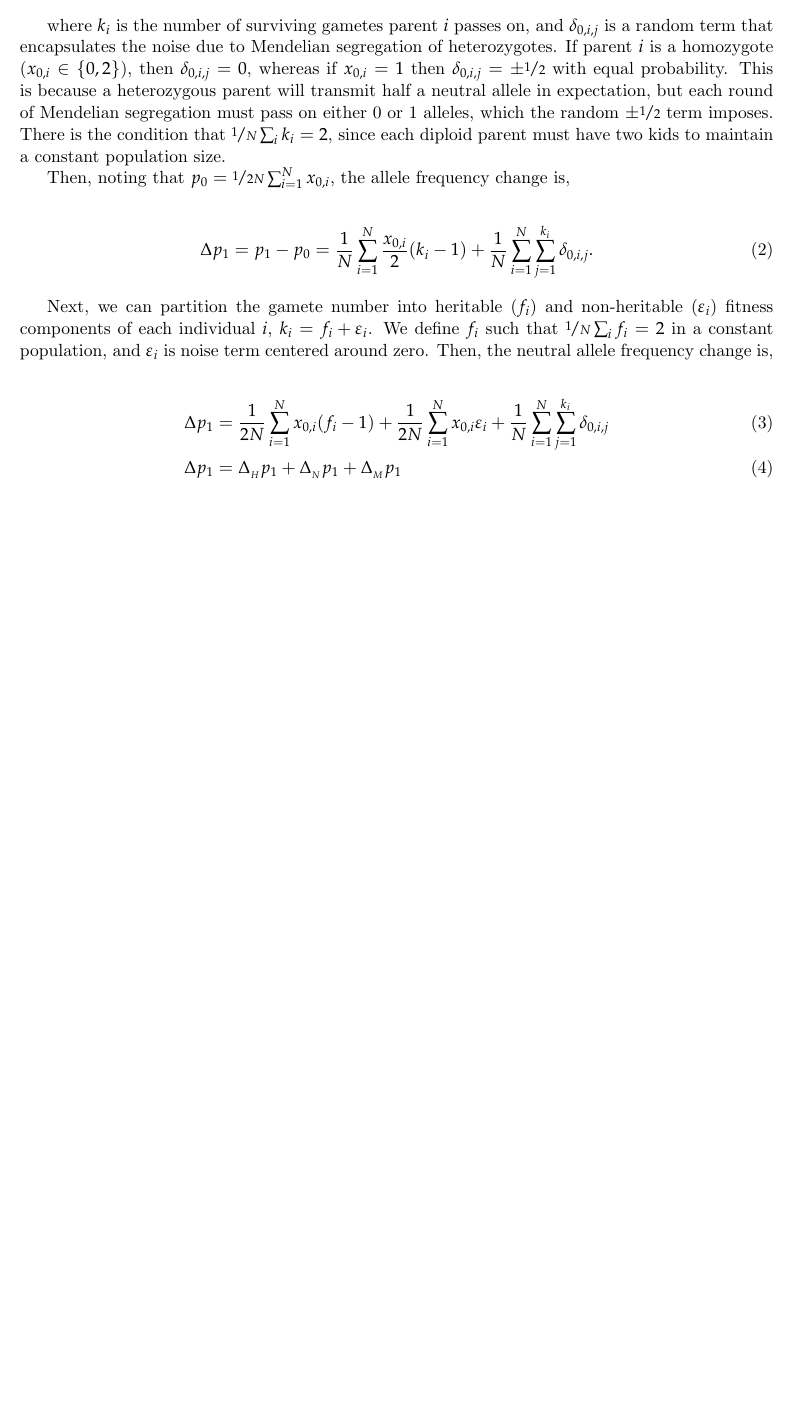
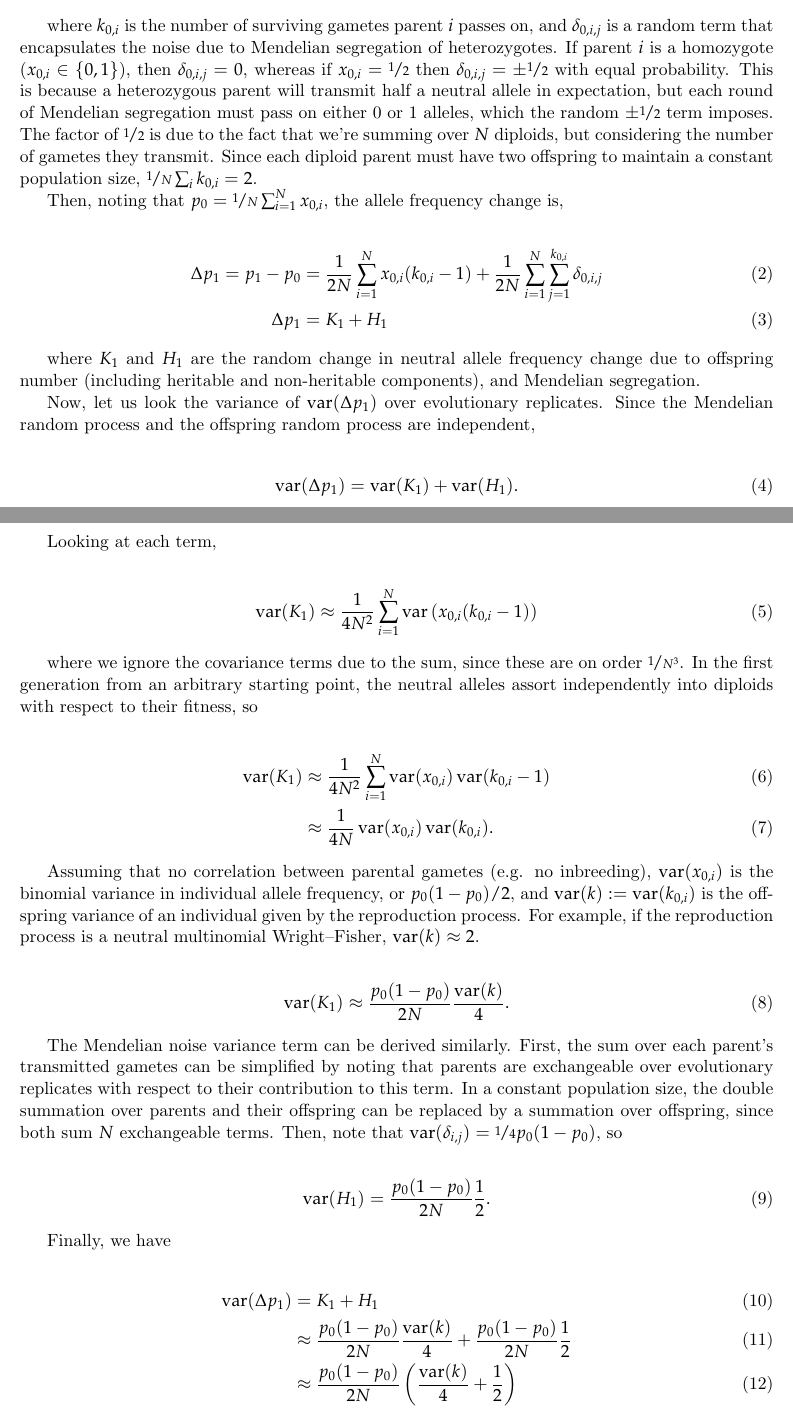
Before and after one commit to vsbuffalo/bprime, a LaTeX document (manuscript/manuscript.tex): part of page 3 of 13 before the commit and two parts of pages 3 and 4 of 14 after it, the two joined at a grey line, cut so that both start at the same text, the shorter picture padded with empty space. Compiled offline with pdfLaTeX.

Commit message:
good theory

```diff
--- a/manuscript/manuscript.tex
+++ b/manuscript/manuscript.tex
@@ -203,36 +203,80 @@ underlying stochastic causes,
 \end{align}
 
-where $k_i$ is the number of surviving gametes parent $i$ passes on, and
+where $k_{0,i}$ is the number of surviving gametes parent $i$ passes on, and
 $\delta_{0,i,j}$ is a random term that encapsulates the noise due to Mendelian
 segregation of heterozygotes. If parent $i$ is a homozygote ($x_{0,i} \in \{0,
-2\}$), then $\delta_{0,i,j} = 0$, whereas if $x_{0,i} = 1$ then $\delta_{0,i,j}
-= \pm \nicefrac{1}{2}$ with equal probability. This is because a heterozygous
-parent will transmit half a neutral allele in expectation, but each round of
-Mendelian segregation must pass on either 0 or 1 alleles, which the random $\pm
-\nicefrac{1}{2}$ term imposes. There is the condition that $\nicefrac{1}{N}
-\sum_i k_i = 2$, since each diploid parent must have two kids to maintain a
-constant population size.
+1\}$), then $\delta_{0,i,j} = 0$, whereas if $x_{0,i} = \nicefrac{1}{2}$ then
+$\delta_{0,i,j} = \pm \nicefrac{1}{2}$ with equal probability. This is because
+a heterozygous parent will transmit half a neutral allele in expectation, but
+each round of Mendelian segregation must pass on either 0 or 1 alleles, which
+the random $\pm \nicefrac{1}{2}$ term imposes. The factor of $\nicefrac{1}{2}$
+is due to the fact that we're summing over $N$ diploids, but considering the
+number of gametes they transmit. Since each diploid parent must have two
+offspring to maintain a constant population size, $\nicefrac{1}{N} \sum_i
+k_{0,i} = 2$.
 
-Then, noting that $p_0 = \nicefrac{1}{2N} \sum_{i=1}^N x_{0,i}$, the allele
+Then, noting that $p_0 = \nicefrac{1}{N} \sum_{i=1}^N x_{0,i}$, the allele
 frequency change is,
 
 \begin{align}
-  \Delta p_1 = p_1 - p_0 = \frac{1}{N} \sum_{i=1}^N \frac{x_{0,i}}{2} (k_i - 1) + \frac{1}{N} \sum_{i=1}^N \sum_{j=1}^{k_i} \delta_{0,i,j}.
+  \Delta p_1 = p_1 - p_0 &= \frac{1}{2N} \sum_{i=1}^N x_{0,i} (k_{0,i} - 1) + \frac{1}{2N} \sum_{i=1}^N \sum_{j=1}^{k_{0,i}} \delta_{0,i,j} \\
+  \Delta p_1 &= K_1 + H_1
 \end{align}
 
-Next, we can partition the gamete number into heritable ($f_i$) and
-non-heritable ($\varepsilon_i$) fitness components of each individual $i$, $k_i
-= f_i + \varepsilon_i$. We define $f_i$ such that $\nicefrac{1}{N} \sum_i f_i =
-2$ in a constant population, and $\varepsilon_i$ is noise term centered around
-zero. Then, the neutral allele frequency change is,
+where $K_1$ and $H_1$ are the random change in neutral allele frequency change
+due to offspring number (including heritable and non-heritable components), and
+Mendelian segregation.
+
+Now, let us look the variance of $\var(\Delta p_1)$ over evolutionary
+replicates. Since the Mendelian random process and the offspring random process
+are independent,
 
 \begin{align}
-  \Delta p_1 &= \frac{1}{2N} \sum_{i=1}^N x_{0,i} (f_i - 1) +
-               \frac{1}{2N} \sum_{i=1}^N x_{0,i} \varepsilon_i
-  + \frac{1}{N} \sum_{i=1}^N \sum_{j=1}^{k_i} \delta_{0,i,j} \\
-  % \Delta p_1 &= \frac{1}{2N} \sum_{i=1}^N x_{0,i} (f_i - 1) +
-               % \frac{1}{2N} \sum_{i=1}^N x_{0,i} \varepsilon_i
-  % + \frac{1}{N} \sum_{i=1}^N \sum_{j=1}^{k_i} \delta_{0,i,j} \\
-  \Delta p_1 &= \Delta_{_H} p_1 + \Delta_{_N} p_1 + \Delta_{_M} p_1
+  \var(\Delta p_1) &= \var(K_1) + \var(H_1).
 \end{align}
 
+Looking at each term,
+
+\begin{align}
+  \var(K_1) &\approx \frac{1}{4N^2} \sum_{i=1}^N \var\left(x_{0,i} (k_{0,i} - 1) \right)
+\end{align}
+
+where we ignore the covariance terms due to the sum, since these are on order
+$\nicefrac{1}{N^3}$. In the first generation from an arbitrary starting point,
+the neutral alleles assort independently into diploids with respect to their
+fitness, so
+
+\begin{align}
+  \var(K_1) &\approx \frac{1}{4N^2} \sum_{i=1}^N \var(x_{0,i}) \var(k_{0,i} - 1)  \\
+            &\approx \frac{1}{4N} \var(x_{0,i}) \var(k_{0,i}).
+\end{align}
+
+Assuming that no correlation between parental gametes (e.g. no inbreeding),
+$\var(x_{0,i})$ is the binomial variance in individual allele frequency, or
+$p_0(1-p_0)/2$, and $\var(k) := \var(k_{0,i})$ is the offspring variance of an
+individual given by the reproduction process. For example, if the reproduction
+process is a neutral multinomial Wright--Fisher, $\var(k) \approx 2$.
+
+\begin{align}
+  \var(K_1) &\approx \frac{p_0(1-p_0)}{2N} \frac{\var(k)}{4}.
+\end{align}
+
+The Mendelian noise variance term can be derived similarly. First, the sum over
+each parent's transmitted gametes can be simplified by noting that parents are
+exchangeable over evolutionary replicates with respect to their contribution to
+this term. In a constant population size, the double summation over parents and
+their offspring can be replaced by a summation over offspring, since both sum
+$N$ exchangeable terms. Then, note that $\var(\delta_{i,j}) = \nicefrac{1}{4}
+p_0(1-p_0)$, so
+
+\begin{align}
+  \var(H_1) &= \frac{p_0(1-p_0)}{2N} \frac{1}{2}.
+\end{align}
+
+Finally, we have
+
+\begin{align}
+  \var(\Delta p_1) &= K_1 + H_1 \\
+  &\approx \frac{p_0(1-p_0)}{2N} \frac{\var(k)}{4} + \frac{p_0(1-p_0)}{2N} \frac{1}{2} \\
+                   &\approx \frac{p_0(1-p_0)}{2N}\left(\frac{\var(k)}{4} + \frac{1}{2}\right)
+\end{align}
@@ -244,3 +292,60 @@ processes.
+  V_\text{WF} &:= \frac{p_0(1-p_0)}{2N_e} \\
+  V_\text{WF} &= \var(\Delta p_1) \\
+  N_e &= \frac{4N}{\var(k) + 2} \\
+\end{align}
+
+(c.f. \cite{Wright1938-tv}).
+
+
+
+
+
+% Each term is time-indexed because it is conditioned on the starting neutral
+% frequency in each individual, $x_{0,1}$. This equation is very general, and
+% allows for any reproduction model with finite offspring variance and can
+% account for the impact of linked selection under a variety of selection
+% processes.
+
+
+
+% Next, we can partition the gamete number into heritable ($f_i$) and
+% non-heritable ($\varepsilon_i$) fitness components of each individual $i$, $k_i
+% = f_i + \varepsilon_i$. We define $f_i$ such that $\nicefrac{1}{N} \sum_i f_i =
+% 2$ in a constant population, and $\varepsilon_i$ is noise term centered around
+% zero. Then, the neutral allele frequency change is can be written as the sum of
+% three independent stochastic terms,
+
+% \begin{align}
+%   \Delta p_1 &= \frac{1}{2N} \sum_{i=1}^N x_{0,i} (f_i - 1) +
+%                \frac{1}{2N} \sum_{i=1}^N x_{0,i} \varepsilon_i
+%   + \frac{1}{N} \sum_{i=1}^N \sum_{j=1}^{k_i} \delta_{0,i,j} \\
+%   % \Delta p_1 &= \frac{1}{2N} \sum_{i=1}^N x_{0,i} (f_i - 1) +
+%                % \frac{1}{2N} \sum_{i=1}^N x_{0,i} \varepsilon_i
+%   % + \frac{1}{N} \sum_{i=1}^N \sum_{j=1}^{k_i} \delta_{0,i,j} \\
+%   \Delta p_1 &= S_1 + D_1 + H_1
+% \end{align}
+
+
+% (c.f. \cite{Santiago1995-hx} equation 2 and \cite{Buffalo2019-qs} equation 30).
+
+% Each term is time-indexed because it is conditioned on the starting neutral
+% frequency in each individual, $x_{0,1}$. This equation is very general, and
+% allows for any reproduction model with finite offspring variance and can
+% account for the impact of linked selection under a variety of selection
+% processes.
+
+% Now, let us look the variance of $\var(\Delta p_1)$ over evolutionary
+% replicates.
+
+% \begin{align}
+%   \var(\Delta p_1) &= \var(S_1) + \var(D_1) + \var(H_1)
+% \end{align}
+
+% To introduce how this equation can be used to quantify the variance in allele
+% frequency change through time, $\var(p_t - p_0$ for $t > 0$, we first look at
+% evolution in a neutral Wright--Fisher model. Neutrality ensures that $S_t = 0$
+% for all $t$.
+
 
 
 
```
Also changed, not shown: manuscript/manuscript.tex (22 more changed lines).
